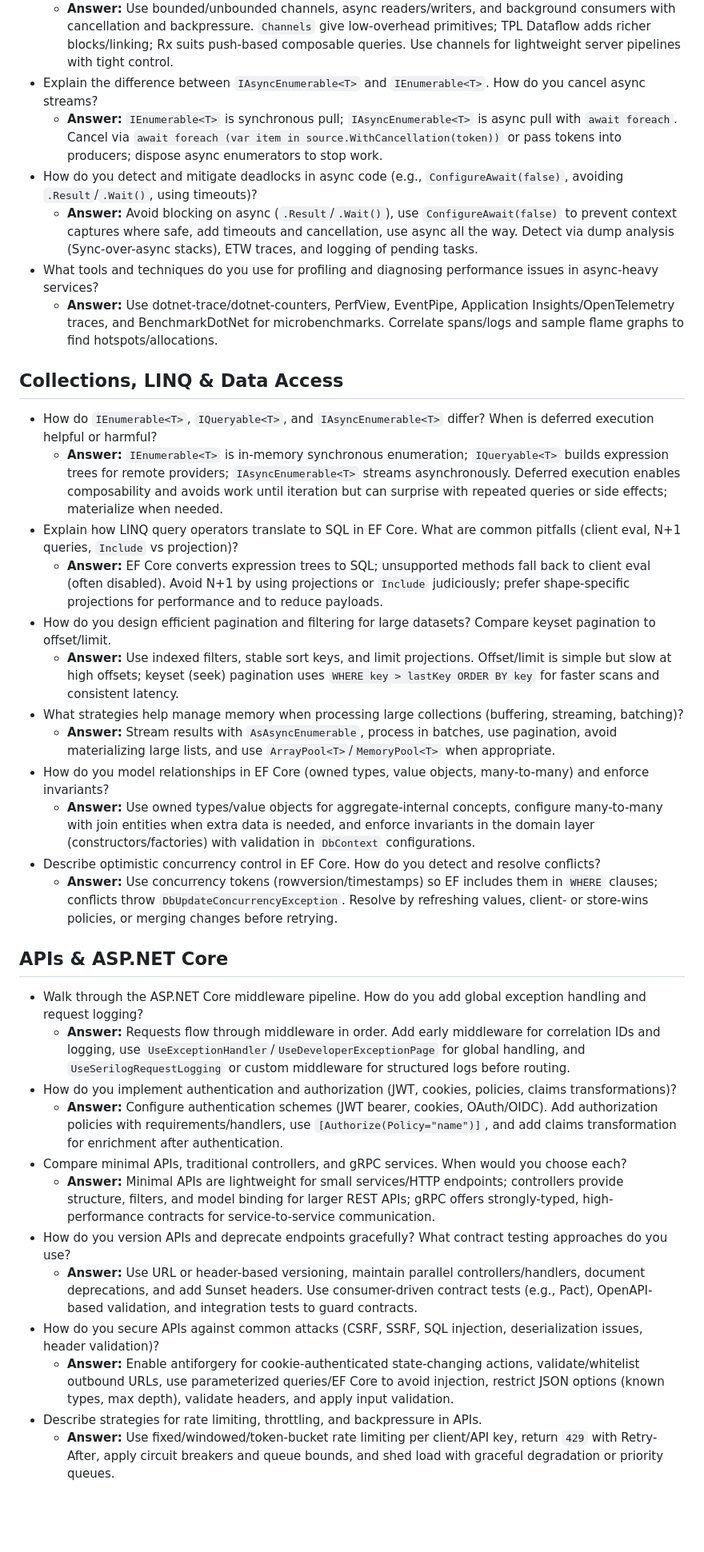
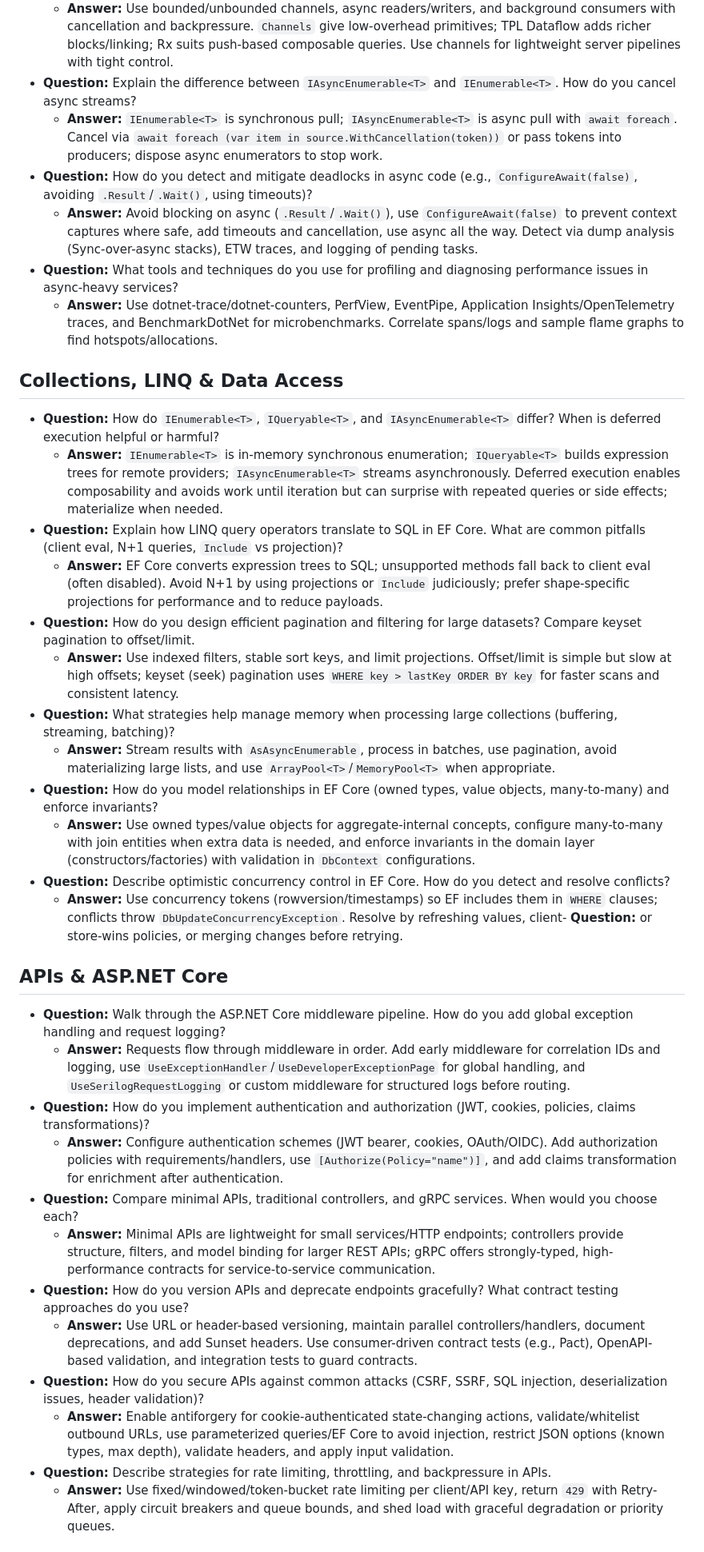
Before and after one commit to openmindednewby/cSharpInterviewPrep, a Markdown page: practice/csharp-system-design-questions.md, the part around one of its changes. Shown at 80% size. Drawn GitHub-style; blank space fills up the shorter version.

```diff
--- a/practice/csharp-system-design-questions.md
+++ b/practice/csharp-system-design-questions.md
@@ -37,37 +37,37 @@ Use this sheet for rapid-fire practice. Aim to answer each question out loud wit
   - **Answer:** Use bounded/unbounded channels, async readers/writers, and background consumers with cancellation and backpressure. `Channels` give low-overhead primitives; TPL Dataflow adds richer blocks/linking; Rx suits push-based composable queries. Use channels for lightweight server pipelines with tight control.
-- Explain the difference between `IAsyncEnumerable<T>` and `IEnumerable<T>`. How do you cancel async streams?
+- **Question:** Explain the difference between `IAsyncEnumerable<T>` and `IEnumerable<T>`. How do you cancel async streams?
   - **Answer:** `IEnumerable<T>` is synchronous pull; `IAsyncEnumerable<T>` is async pull with `await foreach`. Cancel via `await foreach (var item in source.WithCancellation(token))` or pass tokens into producers; dispose async enumerators to stop work.
-- How do you detect and mitigate deadlocks in async code (e.g., `ConfigureAwait(false)`, avoiding `.Result`/`.Wait()`, using timeouts)?
+- **Question:** How do you detect and mitigate deadlocks in async code (e.g., `ConfigureAwait(false)`, avoiding `.Result`/`.Wait()`, using timeouts)?
   - **Answer:** Avoid blocking on async (`.Result`/`.Wait()`), use `ConfigureAwait(false)` to prevent context captures where safe, add timeouts and cancellation, use async all the way. Detect via dump analysis (Sync-over-async stacks), ETW traces, and logging of pending tasks.
-- What tools and techniques do you use for profiling and diagnosing performance issues in async-heavy services?
+- **Question:** What tools and techniques do you use for profiling and diagnosing performance issues in async-heavy services?
   - **Answer:** Use dotnet-trace/dotnet-counters, PerfView, EventPipe, Application Insights/OpenTelemetry traces, and BenchmarkDotNet for microbenchmarks. Correlate spans/logs and sample flame graphs to find hotspots/allocations.
 
 ## Collections, LINQ & Data Access
-- How do `IEnumerable<T>`, `IQueryable<T>`, and `IAsyncEnumerable<T>` differ? When is deferred execution helpful or harmful?
+- **Question:** How do `IEnumerable<T>`, `IQueryable<T>`, and `IAsyncEnumerable<T>` differ? When is deferred execution helpful or harmful?
   - **Answer:** `IEnumerable<T>` is in-memory synchronous enumeration; `IQueryable<T>` builds expression trees for remote providers; `IAsyncEnumerable<T>` streams asynchronously. Deferred execution enables composability and avoids work until iteration but can surprise with repeated queries or side effects; materialize when needed.
-- Explain how LINQ query operators translate to SQL in EF Core. What are common pitfalls (client eval, N+1 queries, `Include` vs projection)?
+- **Question:** Explain how LINQ query operators translate to SQL in EF Core. What are common pitfalls (client eval, N+1 queries, `Include` vs projection)?
   - **Answer:** EF Core converts expression trees to SQL; unsupported methods fall back to client eval (often disabled). Avoid N+1 by using projections or `Include` judiciously; prefer shape-specific projections for performance and to reduce payloads.
-- How do you design efficient pagination and filtering for large datasets? Compare keyset pagination to offset/limit.
+- **Question:** How do you design efficient pagination and filtering for large datasets? Compare keyset pagination to offset/limit.
   - **Answer:** Use indexed filters, stable sort keys, and limit projections. Offset/limit is simple but slow at high offsets; keyset (seek) pagination uses `WHERE key > lastKey ORDER BY key` for faster scans and consistent latency.
-- What strategies help manage memory when processing large collections (buffering, streaming, batching)?
+- **Question:** What strategies help manage memory when processing large collections (buffering, streaming, batching)?
   - **Answer:** Stream results with `AsAsyncEnumerable`, process in batches, use pagination, avoid materializing large lists, and use `ArrayPool<T>`/`MemoryPool<T>` when appropriate.
-- How do you model relationships in EF Core (owned types, value objects, many-to-many) and enforce invariants?
+- **Question:** How do you model relationships in EF Core (owned types, value objects, many-to-many) and enforce invariants?
   - **Answer:** Use owned types/value objects for aggregate-internal concepts, configure many-to-many with join entities when extra data is needed, and enforce invariants in the domain layer (constructors/factories) with validation in `DbContext` configurations.
-- Describe optimistic concurrency control in EF Core. How do you detect and resolve conflicts?
-  - **Answer:** Use concurrency tokens (rowversion/timestamps) so EF includes them in `WHERE` clauses; conflicts throw `DbUpdateConcurrencyException`. Resolve by refreshing values, client- or store-wins policies, or merging changes before retrying.
+- **Question:** Describe optimistic concurrency control in EF Core. How do you detect and resolve conflicts?
+  - **Answer:** Use concurrency tokens (rowversion/timestamps) so EF includes them in `WHERE` clauses; conflicts throw `DbUpdateConcurrencyException`. Resolve by refreshing values, client- **Question:** or store-wins policies, or merging changes before retrying.
 
 ## APIs & ASP.NET Core
-- Walk through the ASP.NET Core middleware pipeline. How do you add global exception handling and request logging?
+- **Question:** Walk through the ASP.NET Core middleware pipeline. How do you add global exception handling and request logging?
   - **Answer:** Requests flow through middleware in order. Add early middleware for correlation IDs and logging, use `UseExceptionHandler`/`UseDeveloperExceptionPage` for global handling, and `UseSerilogRequestLogging` or custom middleware for structured logs before routing.
-- How do you implement authentication and authorization (JWT, cookies, policies, claims transformations)?
+- **Question:** How do you implement authentication and authorization (JWT, cookies, policies, claims transformations)?
   - **Answer:** Configure authentication schemes (JWT bearer, cookies, OAuth/OIDC). Add authorization policies with requirements/handlers, use `[Authorize(Policy="name")]`, and add claims transformation for enrichment after authentication.
-- Compare minimal APIs, traditional controllers, and gRPC services. When would you choose each?
+- **Question:** Compare minimal APIs, traditional controllers, and gRPC services. When would you choose each?
   - **Answer:** Minimal APIs are lightweight for small services/HTTP endpoints; controllers provide structure, filters, and model binding for larger REST APIs; gRPC offers strongly-typed, high-performance contracts for service-to-service communication.
-- How do you version APIs and deprecate endpoints gracefully? What contract testing approaches do you use?
+- **Question:** How do you version APIs and deprecate endpoints gracefully? What contract testing approaches do you use?
   - **Answer:** Use URL or header-based versioning, maintain parallel controllers/handlers, document deprecations, and add Sunset headers. Use consumer-driven contract tests (e.g., Pact), OpenAPI-based validation, and integration tests to guard contracts.
-- How do you secure APIs against common attacks (CSRF, SSRF, SQL injection, deserialization issues, header validation)?
+- **Question:** How do you secure APIs against common attacks (CSRF, SSRF, SQL injection, deserialization issues, header validation)?
   - **Answer:** Enable antiforgery for cookie-authenticated state-changing actions, validate/whitelist outbound URLs, use parameterized queries/EF Core to avoid injection, restrict JSON options (known types, max depth), validate headers, and apply input validation.
-- Describe strategies for rate limiting, throttling, and backpressure in APIs.
+- **Question:** Describe strategies for rate limiting, throttling, and backpressure in APIs.
   - **Answer:** Use fixed/windowed/token-bucket rate limiting per client/API key, return `429` with Retry-After, apply circuit breakers and queue bounds, and shed load with graceful degradation or priority queues.
 
 ## Testing, Quality & Observability
```
Also changed, not shown: other parts of practice/csharp-system-design-questions.md (+65 -65 lines).
